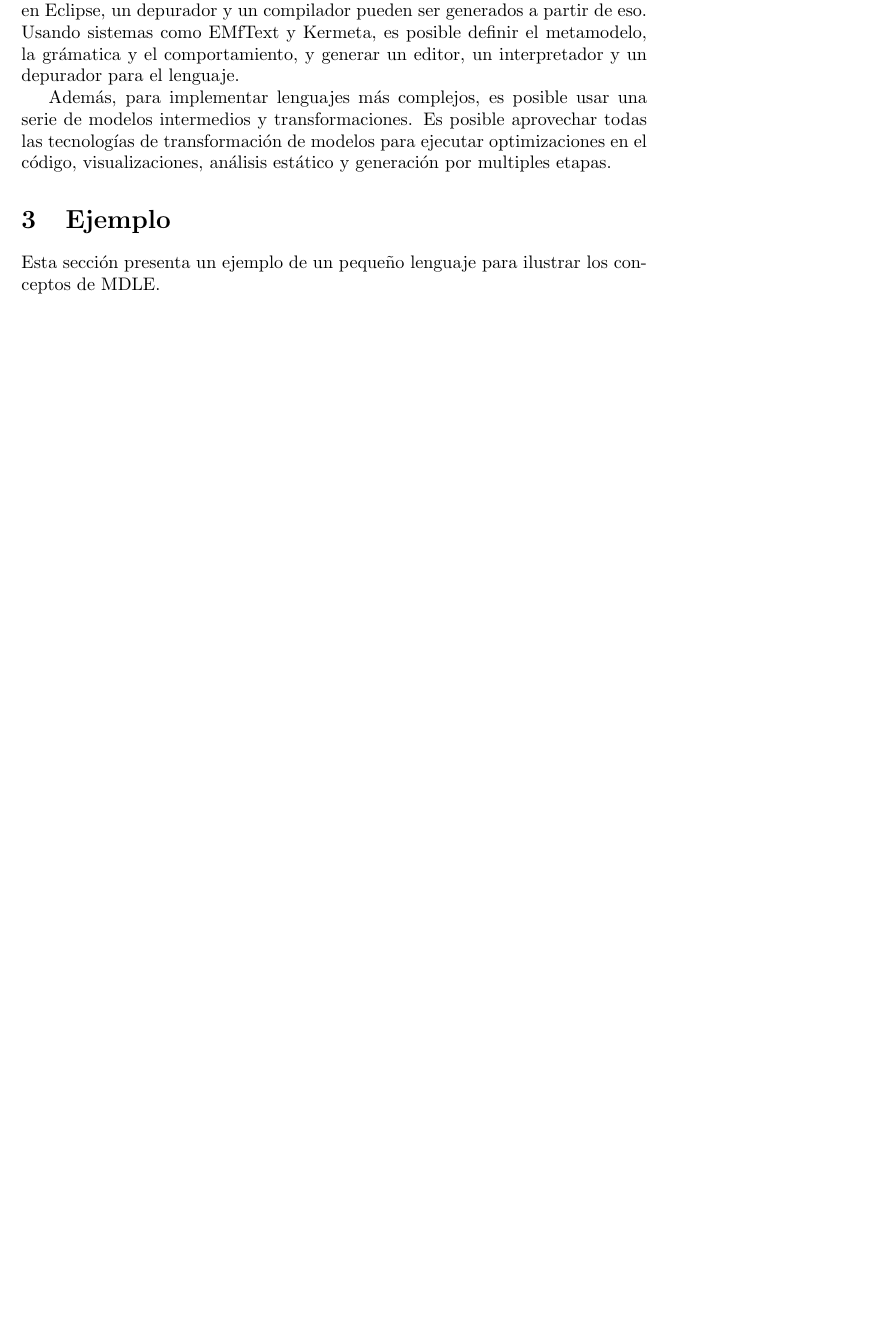
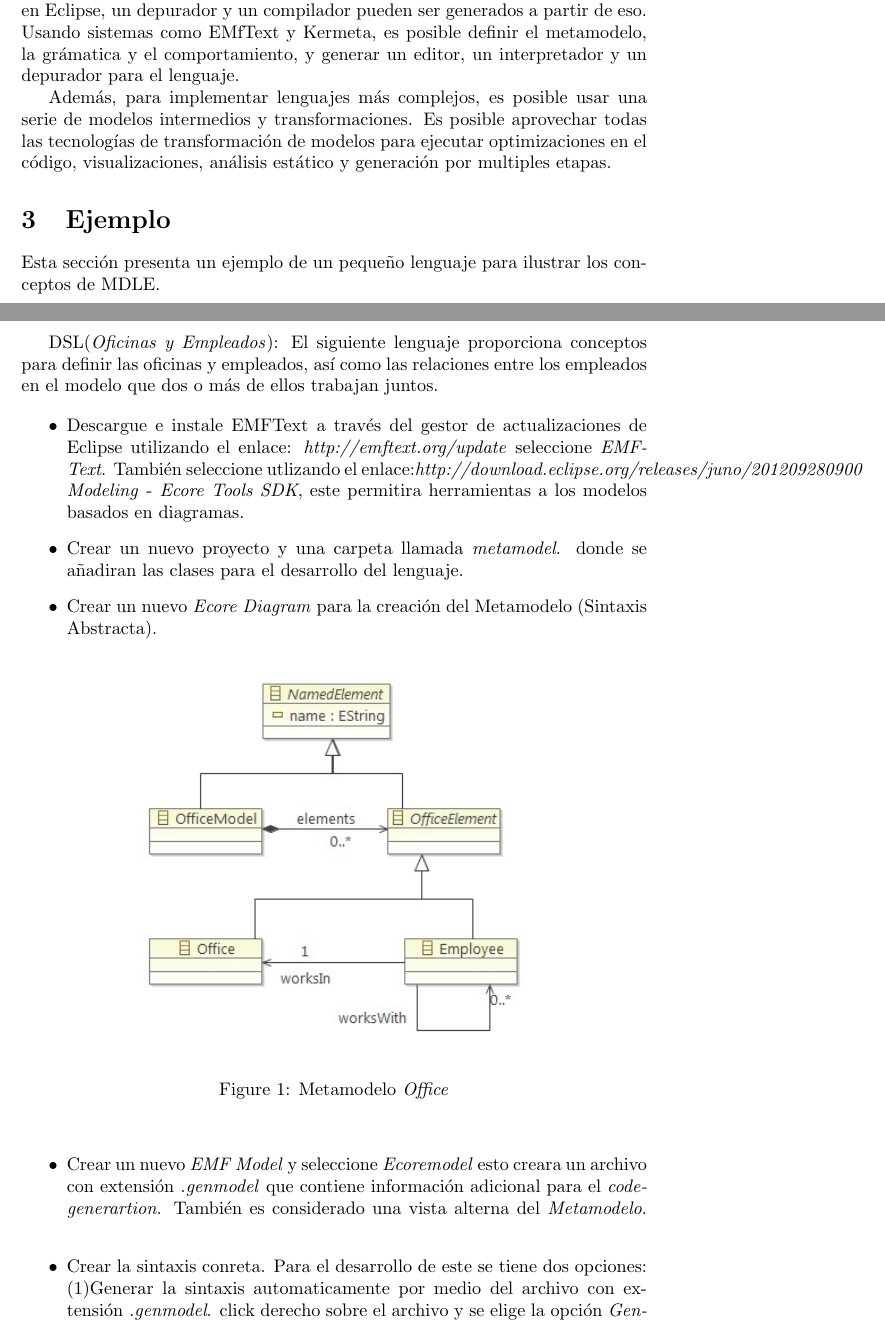
Before and after one commit to Jhonfck/DocAnteproyecto, a LaTeX paper (DSLs-TR01-introduccion/tex/DSL-TR01-introduccion-a-dsls.tex, which reads DSLs-TR01-introduccion/tex/content/ejemplo.tex): part of page 5 of 6 before the commit and two parts of pages 5 and 6 of 7 after it, the two joined at a grey line, cut so that both start at the same text, the shorter picture padded with empty space. Compiled offline with pdfLaTeX.

Commit message:
Se realizaron avance en el punto 3 (ejemplo)

```diff
--- a/DSLs-TR01-introduccion/tex/content/ejemplo.tex
+++ b/DSLs-TR01-introduccion/tex/content/ejemplo.tex
@@ -8,3 +8,24 @@
 \label{sec:ejemplo}
 
 Esta sección presenta un ejemplo de un pequeño lenguaje para ilustrar los conceptos de MDLE.
+
+DSL(\textit{Oficinas y Empleados}): El siguiente lenguaje proporciona conceptos para definir
+las oficinas  y empleados, así como las relaciones entre los empleados en el modelo que dos o
+más de ellos trabajan juntos.
+
+\itemize{
+ \item {Descargue e instale EMFText a través del gestor de actualizaciones de Eclipse utilizando el enlace: \textit{http://emftext.org/update}}
+  seleccione \textit{EMFText}. También seleccione utlizando el enlace:\textit{http://download.eclipse.org/releases/juno/201209280900}
+  \textit{Modeling} - \textit{Ecore Tools SDK}, este permitira herramientas a los modelos basados en diagramas.
+ \item {Crear un nuevo proyecto y una carpeta llamada \textit{metamodel}. donde se añadiran
+ las clases para el desarrollo del lenguaje.}
+ \item{Crear un nuevo \textit{Ecore Diagram} para la creación del Metamodelo (Sintaxis Abstracta)}.
+ \begin{figure}[h]
+ \begin{center}
+ \includegraphics[width=0.7\textwidth]
+ {img/Metamodelo.jpg}
+ \caption{Metamodelo \textit{Office}} \label{}
+ \end{center}
+ \end{figure}
+ \item{Crear un nuevo \textit{EMF Model} y seleccione \textit{Ecoremodel}} esto creara un archivo con extensión \textit{.genmodel}
+  que contiene información adicional para el \textit{codegenerartion}. También es considerado una vista alterna del \textit{Metamodelo}.
@@ -10,0 +37,7 @@ Esta sección presenta un ejemplo de un pequeño lenguaje para ilustrar los conc
+ \end{center}
+ \end{figure}
+ \item{Crear la sintaxis conreta. Para el desarrollo de este se tiene dos opciones: (1)Generar la sintaxis automaticamente por medio del archivo con extensión \textit{.genmodel}.
+ click derecho sobre el archivo y se elige la opción \textit{Generate HUTN Sintax}.
+ (2)Crear un nuevo archivo con extensión \textit{.cs} donde se especificara paso a paso la sintaxis.
+ }
+ }
```
Also changed, not shown: DSLs-TR01-introduccion/tex/content/conceptos.tex (+2 -2 lines), DSLs-TR01-introduccion/tex/img/Metamodelo.jpg (added), DSLs-TR01-introduccion/tex/img/MetamodeloGenmodel.jpg (added), DSLs-TR01-introduccion/tex/content/ejemplo.tex (5 more changed lines), 1 other file.
